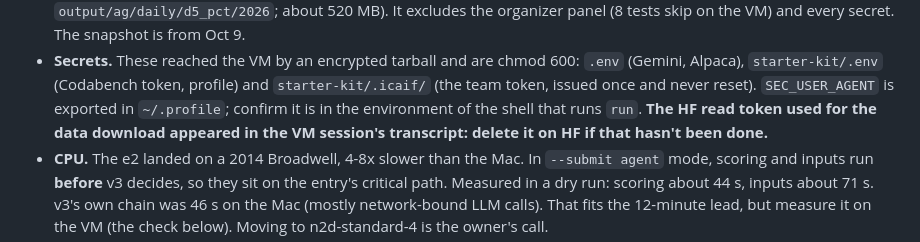
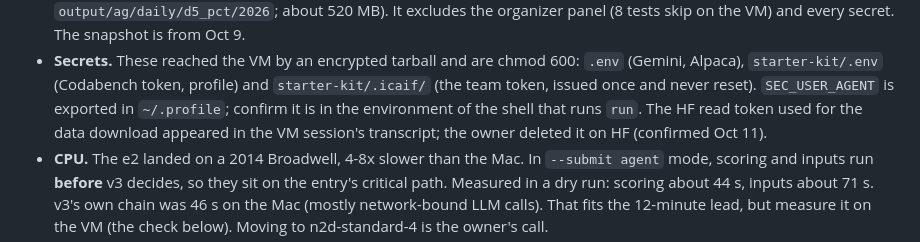
Before and after one commit to MO-ShaanilP-39793/icaif2026, a Markdown page: HANDOFF_v3.md, the part around the change. GitHub-like rendering.

```diff
--- a/HANDOFF_v3.md
+++ b/HANDOFF_v3.md
@@ -129,8 +129,8 @@ against the noise.
   (Gemini, Alpaca), `starter-kit/.env` (Codabench token, profile) and
   `starter-kit/.icaif/` (the team token, issued once and never reset).
   `SEC_USER_AGENT` is exported in `~/.profile`; confirm it is in the environment of the
-  shell that runs `run`. **The HF read token used for the data download appeared in the VM
-  session's transcript: delete it on HF if that hasn't been done.**
+  shell that runs `run`. The HF read token used for the data download appeared in the VM
+  session's transcript; the owner deleted it on HF (confirmed Oct 11).
 - **CPU.** The e2 landed on a 2014 Broadwell, 4-8x slower than the Mac. In `--submit agent`
   mode, scoring and inputs run **before** v3 decides, so they sit on the entry's critical
   path. Measured in a dry run: scoring about 44 s, inputs about 71 s. v3's own chain was
```
Also changed, not shown: JOURNAL_2026-10-11.md (+3 -2 lines).
